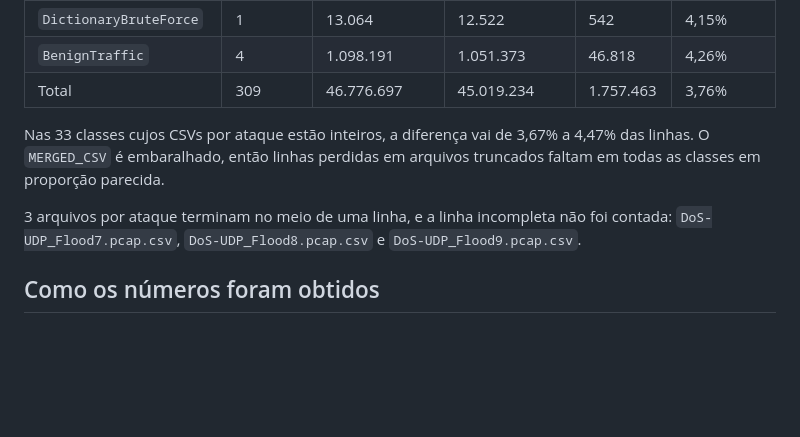
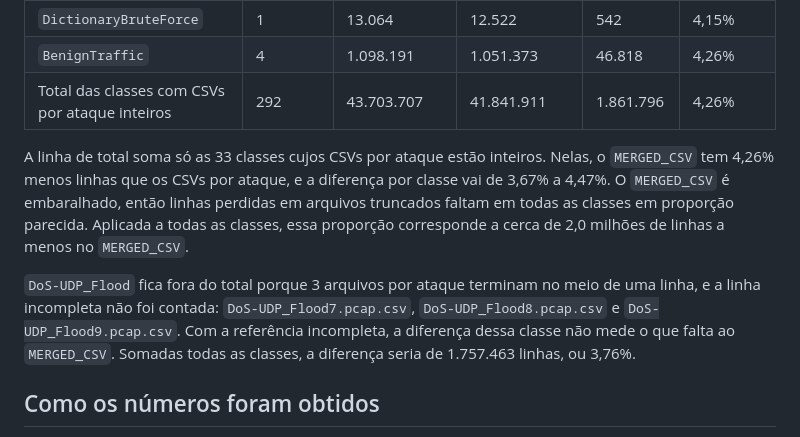
Before and after one commit to stermiix/SentryIoT, a Markdown page: experimentos/resultados/exploracao.md, the part around one of its changes. GitHub-like rendering; blank space fills up the shorter version.

```diff
--- a/experimentos/resultados/exploracao.md
+++ b/experimentos/resultados/exploracao.md
@@ -370,11 +371,11 @@ classe é o nome da pasta. A tabela compara a quantidade de linhas dessas pastas
 | `BrowserHijacking` | 1 | 5.859 | 5.630 | 229 | 3,91% |
 | `DictionaryBruteForce` | 1 | 13.064 | 12.522 | 542 | 4,15% |
 | `BenignTraffic` | 4 | 1.098.191 | 1.051.373 | 46.818 | 4,26% |
-| Total | 309 | 46.776.697 | 45.019.234 | 1.757.463 | 3,76% |
+| Total das classes com CSVs por ataque inteiros | 292 | 43.703.707 | 41.841.911 | 1.861.796 | 4,26% |
 
-Nas 33 classes cujos CSVs por ataque estão inteiros, a diferença vai de 3,67% a 4,47% das linhas. O `MERGED_CSV` é embaralhado, então linhas perdidas em arquivos truncados faltam em todas as classes em proporção parecida.
+A linha de total soma só as 33 classes cujos CSVs por ataque estão inteiros. Nelas, o `MERGED_CSV` tem 4,26% menos linhas que os CSVs por ataque, e a diferença por classe vai de 3,67% a 4,47%. O `MERGED_CSV` é embaralhado, então linhas perdidas em arquivos truncados faltam em todas as classes em proporção parecida. Aplicada a todas as classes, essa proporção corresponde a cerca de 2,0 milhões de linhas a menos no `MERGED_CSV`.
 
-3 arquivos por ataque terminam no meio de uma linha, e a linha incompleta não foi contada: `DoS-UDP_Flood7.pcap.csv`, `DoS-UDP_Flood8.pcap.csv` e `DoS-UDP_Flood9.pcap.csv`.
+`DoS-UDP_Flood` fica fora do total porque 3 arquivos por ataque terminam no meio de uma linha, e a linha incompleta não foi contada: `DoS-UDP_Flood7.pcap.csv`, `DoS-UDP_Flood8.pcap.csv` e `DoS-UDP_Flood9.pcap.csv`. Com a referência incompleta, a diferença dessa classe não mede o que falta ao `MERGED_CSV`. Somadas todas as classes, a diferença seria de 1.757.463 linhas, ou 3,76%.
 
 ## Como os números foram obtidos
 
```
Also changed, not shown: other parts of experimentos/resultados/exploracao.md (+9 -8 lines).
